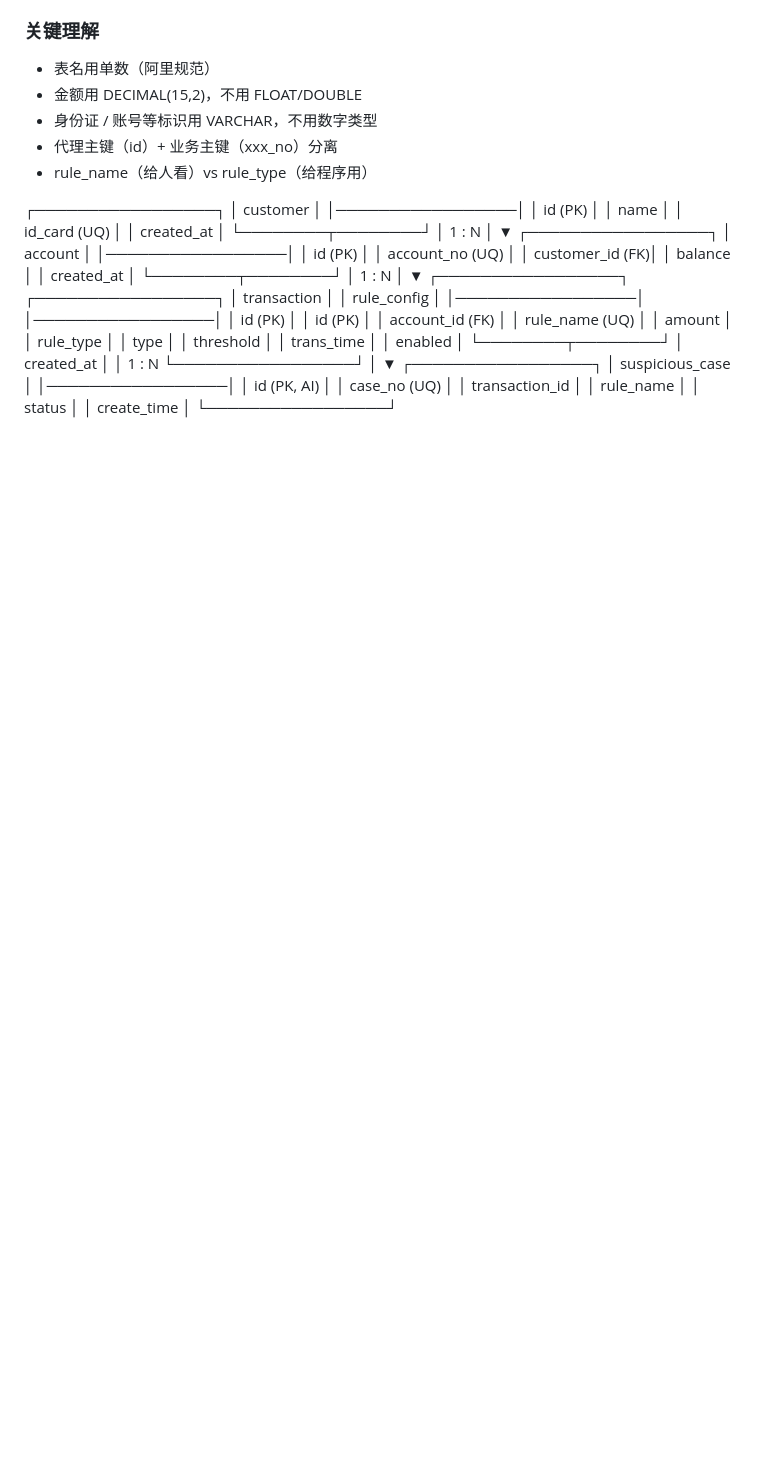
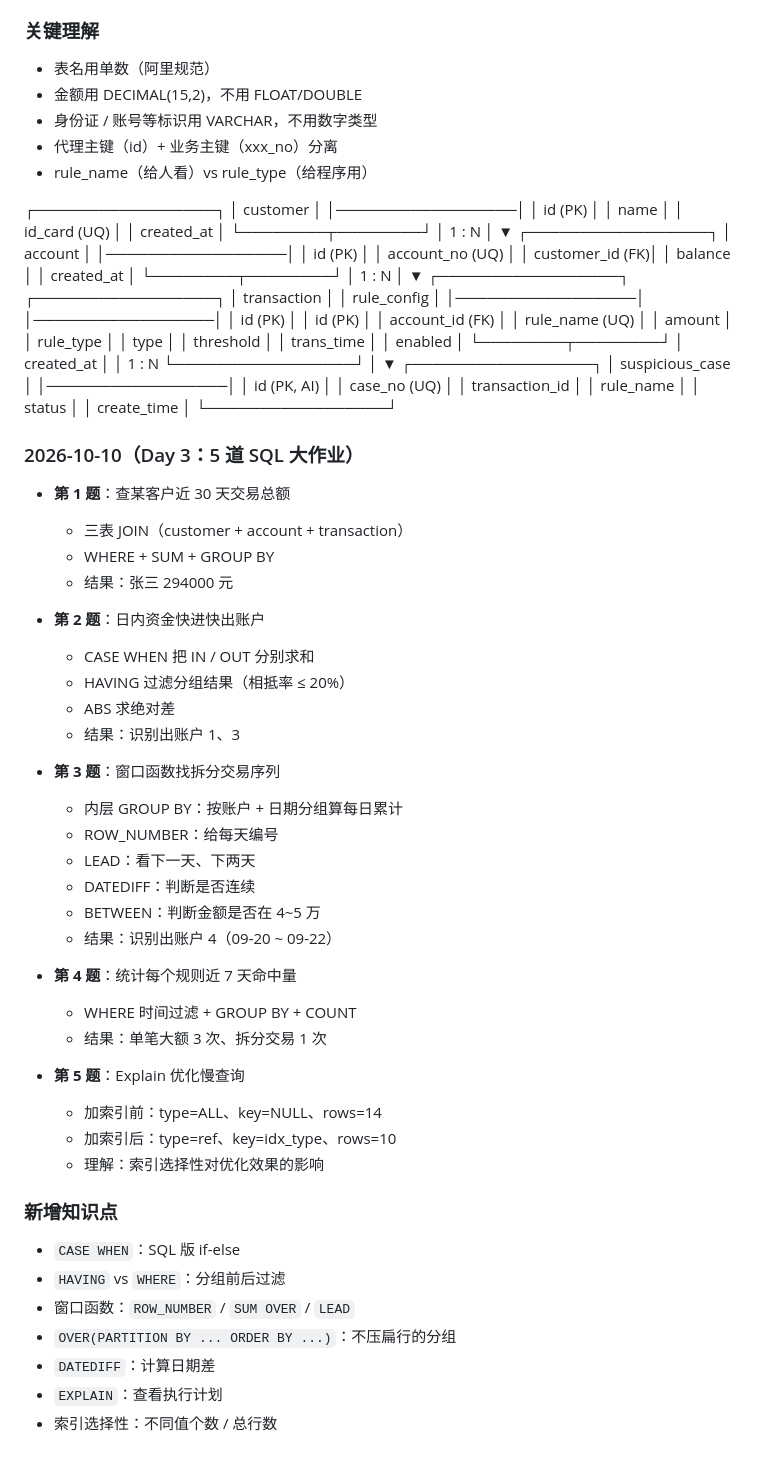
Before and after one commit to OriginHunter/mini-aml, a Markdown page: NOTES.md, the part around the change. Rendered like a GitHub page; blank space fills up the shorter version.

Commit message:
docs: update NOTES with Day 3 SQL homework progress

```diff
--- a/NOTES.md
+++ b/NOTES.md
@@ -573,3 +573,41 @@ v1.0 ⬜
 │ status          │
 │ create_time     │
 └─────────────────┘
+### 2026-10-10（Day 3：5 道 SQL 大作业）
+
+- **第 1 题**：查某客户近 30 天交易总额
+    - 三表 JOIN（customer + account + transaction）
+    - WHERE + SUM + GROUP BY
+    - 结果：张三 294000 元
+
+- **第 2 题**：日内资金快进快出账户
+    - CASE WHEN 把 IN / OUT 分别求和
+    - HAVING 过滤分组结果（相抵率 ≤ 20%）
+    - ABS 求绝对差
+    - 结果：识别出账户 1、3
+
+- **第 3 题**：窗口函数找拆分交易序列
+    - 内层 GROUP BY：按账户 + 日期分组算每日累计
+    - ROW_NUMBER：给每天编号
+    - LEAD：看下一天、下两天
+    - DATEDIFF：判断是否连续
+    - BETWEEN：判断金额是否在 4~5 万
+    - 结果：识别出账户 4（09-20 ~ 09-22）
+
+- **第 4 题**：统计每个规则近 7 天命中量
+    - WHERE 时间过滤 + GROUP BY + COUNT
+    - 结果：单笔大额 3 次、拆分交易 1 次
+
+- **第 5 题**：Explain 优化慢查询
+    - 加索引前：type=ALL、key=NULL、rows=14
+    - 加索引后：type=ref、key=idx_type、rows=10
+    - 理解：索引选择性对优化效果的影响
+
+### 新增知识点
+- `CASE WHEN`：SQL 版 if-else
+- `HAVING` vs `WHERE`：分组前后过滤
+- 窗口函数：`ROW_NUMBER` / `SUM OVER` / `LEAD`
+- `OVER(PARTITION BY ... ORDER BY ...)`：不压扁行的分组
+- `DATEDIFF`：计算日期差
+- `EXPLAIN`：查看执行计划
+- 索引选择性：不同值个数 / 总行数
```
